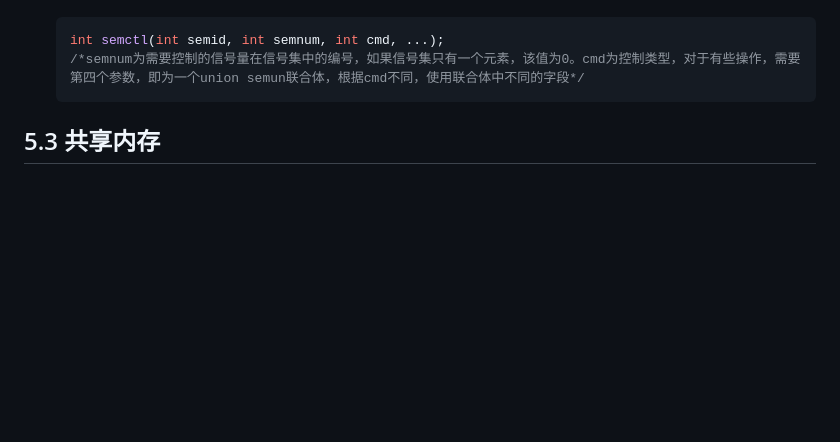
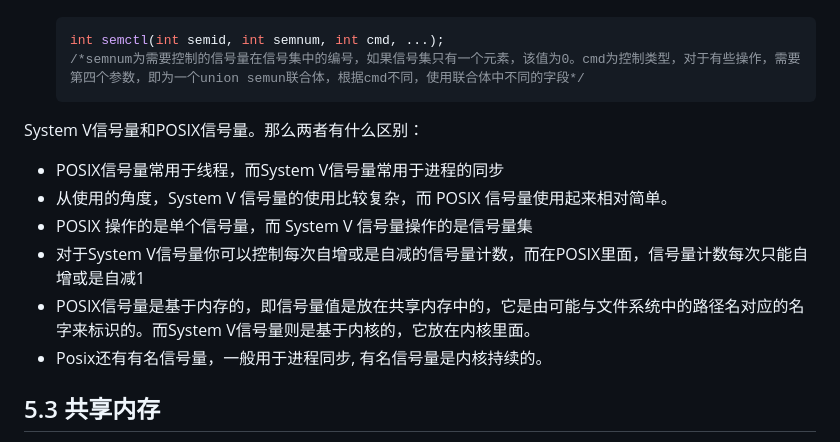
Before and after one commit to scdong7/markdown, a Markdown page: 20220511_linux IPC.md, the part around one of its changes. GitHub-like rendering; blank space fills up the shorter version.

````diff
--- a/20220511_linux IPC.md
+++ b/20220511_linux IPC.md
@@ -385,6 +385,17 @@ popen函数不支持任何其他选项。当popen启动的进程结束后，需
   /*semnum为需要控制的信号量在信号集中的编号，如果信号集只有一个元素，该值为0。cmd为控制类型，对于有些操作，需要第四个参数，即为一个union semun联合体，根据cmd不同，使用联合体中不同的字段*/
   ```
 
+
+
+System V信号量和POSIX信号量。那么两者有什么区别：
+
+* POSIX信号量常用于线程，而System V信号量常用于进程的同步
+* 从使用的角度，System V 信号量的使用比较复杂，而 POSIX 信号量使用起来相对简单。
+* POSIX 操作的是单个信号量，而 System V 信号量操作的是信号量集
+* 对于System V信号量你可以控制每次自增或是自减的信号量计数，而在POSIX里面，信号量计数每次只能自增或是自减1
+* POSIX信号量是基于内存的，即信号量值是放在共享内存中的，它是由可能与文件系统中的路径名对应的名字来标识的。而System V信号量则是基于内核的，它放在内核里面。
+* Posix还有有名信号量，一般用于进程同步, 有名信号量是内核持续的。
+
 ## 5.3 共享内存
 
 共享内存可以说是最有用的进程间通信方式，也是最快的IPC形式。两个不同进程A、B共享内存的意思是，同一块物理内存被映射到进程A、B各自的进程地址空间。进程A可以即时看到进程B对共享内存中数据的更新，反之亦然。由于多个进程共享同一块内存区域，必然需要某种同步机制，互斥锁和信号量都可以。
````
Also changed, not shown: other parts of 20220511_linux IPC.md (+1 -1 lines), 20200104_ascii对照表.md (added, +9 -0 lines), 20240415_gbase8a入库shell脚本.md (added, +148 -0 lines), 20220426_shell并发及bcp实例.md (line endings or trailing spaces), image/20200104_ascii对照表_01.png (added), image/20200104_ascii对照表_02.png (added).
